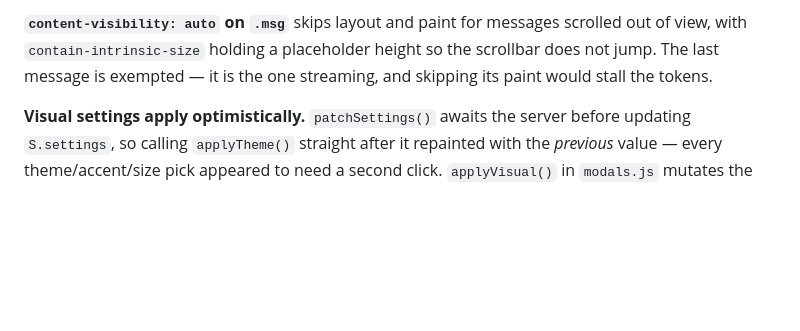
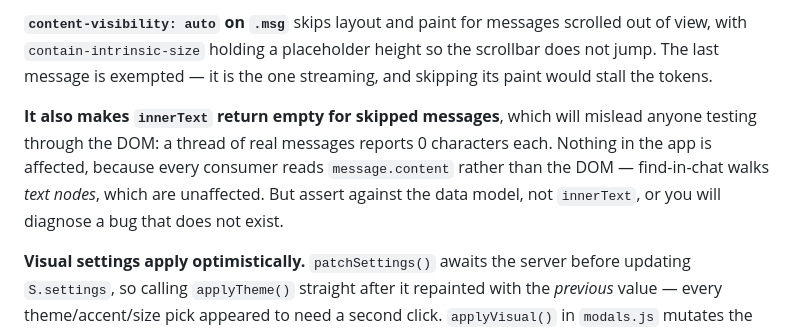
Before and after one commit to FallenFight/Lantern, a Markdown page: NOTES.md, the part around the change. GitHub-like rendering; blank space fills up the shorter version.

Commit message:
Note that content-visibility empties innerText for skipped messages
Found while running the click-through: a thread of real messages reported zero
characters each, which looks like a rendering bug and is not one. Every consumer
reads message.content, and find-in-chat walks text nodes, so nothing in the app
is affected - but a DOM-based assertion will diagnose a bug that does not exist.

```diff
--- a/NOTES.md
+++ b/NOTES.md
@@ -328,6 +328,13 @@ scrolled out of view, with `contain-intrinsic-size` holding a placeholder height
 so the scrollbar does not jump. The last message is exempted — it is the one
 streaming, and skipping its paint would stall the tokens.
 
+**It also makes `innerText` return empty for skipped messages**, which will
+mislead anyone testing through the DOM: a thread of real messages reports 0
+characters each. Nothing in the app is affected, because every consumer reads
+`message.content` rather than the DOM — find-in-chat walks *text nodes*, which
+are unaffected. But assert against the data model, not `innerText`, or you will
+diagnose a bug that does not exist.
+
 **Visual settings apply optimistically.** `patchSettings()` awaits the server
 before updating `S.settings`, so calling `applyTheme()` straight after it
 repainted with the *previous* value — every theme/accent/size pick appeared to
```
